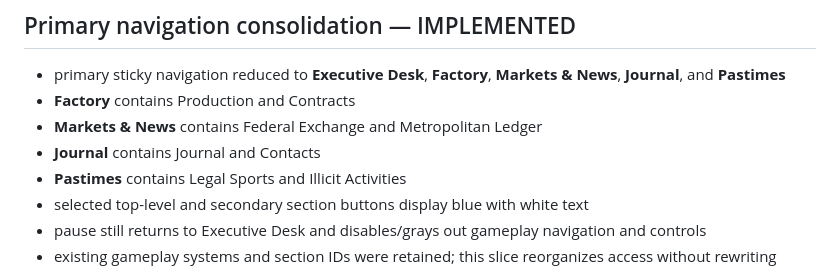
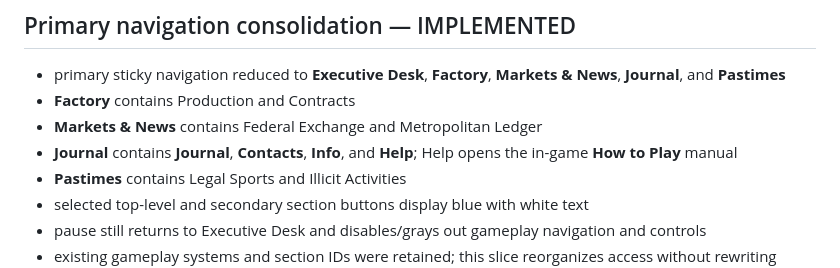
Before and after one commit to dereksparks1982/continentalelectric, a Markdown page: ROADMAP.md, the part around the change. Rendered like a GitHub page.

Commit message:
Document Journal Info and Help sections

```diff
--- a/ROADMAP.md
+++ b/ROADMAP.md
@@ -100,7 +100,7 @@ Next v0.3 passes:
 - primary sticky navigation reduced to **Executive Desk**, **Factory**, **Markets & News**, **Journal**, and **Pastimes**
 - **Factory** contains Production and Contracts
 - **Markets & News** contains Federal Exchange and Metropolitan Ledger
-- **Journal** contains Journal and Contacts
+- **Journal** contains **Journal**, **Contacts**, **Info**, and **Help**; Help opens the in-game **How to Play** manual
 - **Pastimes** contains Legal Sports and Illicit Activities
 - selected top-level and secondary section buttons display blue with white text
 - pause still returns to Executive Desk and disables/grays out gameplay navigation and controls
```
